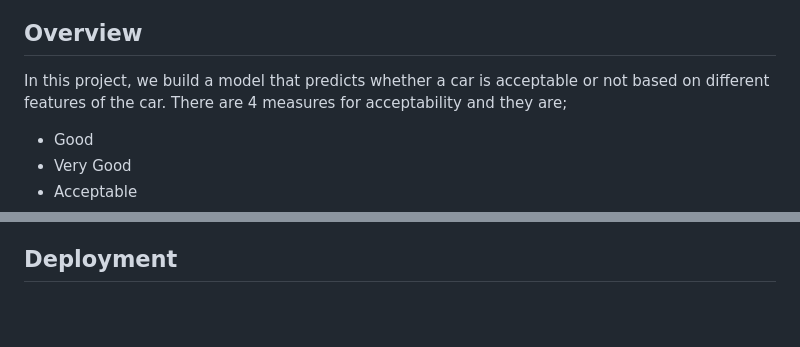
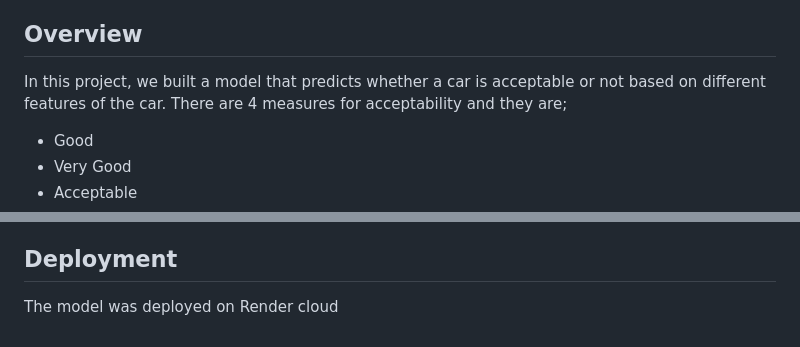
Before and after one commit to lawalsegun2025/car_acceptability_predictor, a Markdown page: README.md, 2 parts joined by grey strips. GitHub-like rendering; blank space fills up the shorter version.

```diff
--- a/README.md
+++ b/README.md
@@ -24,7 +24,7 @@ https://github.com/lawalsegun2025/car_acceptability_predictor/assets/94943377/3a
 
 ## Overview
 
-In this project, we build a model that predicts whether a car is acceptable or not based on different features of the car. There are 4 measures for acceptability and they are;
+In this project, we built a model that predicts whether a car is acceptable or not based on different features of the car. There are 4 measures for acceptability and they are;
 * Good
 * Very Good
 * Acceptable
@@ -111,3 +111,5 @@ Below is the plot of the models performances; </br></br>
 It can be seen that Logistic regression had the worst performance while Decision Tree and Random Forest were the best performing models.
 
 ## Deployment
+
+The model was deployed on Render cloud
```
